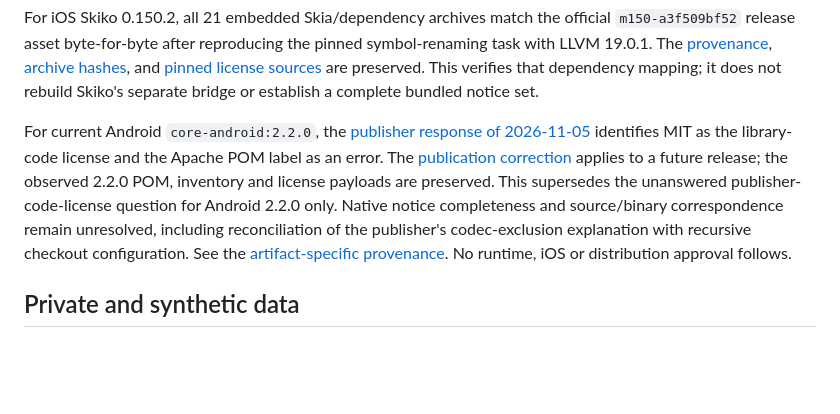
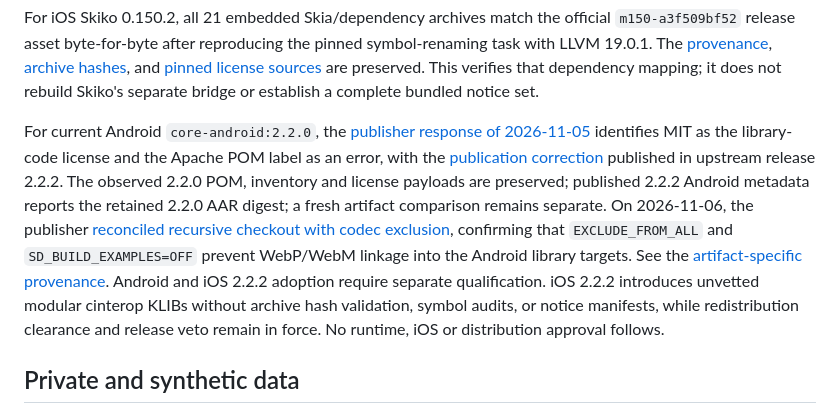
Before and after one commit to bloodf/vezuna, a Markdown page: THIRD_PARTY_NOTICES.md, the part around the change. Rendered like a GitHub page; blank space fills up the shorter version.

Commit message:
chore: preserve local work for manual review
No validation or merge acceptance. Original worktree unchanged.

```diff
--- a/THIRD_PARTY_NOTICES.md
+++ b/THIRD_PARTY_NOTICES.md
@@ -90,7 +90,7 @@ The [native attribution evidence](third_party/llamatik-2.1.0/PROVENANCE.md) reco
 
 For iOS Skiko 0.150.2, all 21 embedded Skia/dependency archives match the official `m150-a3f509bf52` release asset byte-for-byte after reproducing the pinned symbol-renaming task with LLVM 19.0.1. The [provenance](third_party/skiko-0.150.2/PROVENANCE.json), [archive hashes](third_party/skiko-0.150.2/ios-native-source-match.json), and [pinned license sources](third_party/skiko-0.150.2/license-sources.json) are preserved. This verifies that dependency mapping; it does not rebuild Skiko's separate bridge or establish a complete bundled notice set.
 
-For current Android `core-android:2.2.0`, the [publisher response of 2026-11-05](https://github.com/llamatik/Llamatik/issues/184#issuecomment-6666093632) identifies MIT as the library-code license and the Apache POM label as an error. The [publication correction](https://github.com/llamatik/Llamatik/commit/e4b5e1a71b12e087f702902b0733fe3936afcd3b) applies to a future release; the observed 2.2.0 POM, inventory and license payloads are preserved. This supersedes the unanswered publisher-code-license question for Android 2.2.0 only. Native notice completeness and source/binary correspondence remain unresolved, including reconciliation of the publisher's codec-exclusion explanation with recursive checkout configuration. See the [artifact-specific provenance](third_party/llamatik-2.2.0/PROVENANCE.md). No runtime, iOS or distribution approval follows.
+For current Android `core-android:2.2.0`, the [publisher response of 2026-11-05](https://github.com/llamatik/Llamatik/issues/184#issuecomment-6666093632) identifies MIT as the library-code license and the Apache POM label as an error, with the [publication correction](https://github.com/llamatik/Llamatik/commit/e4b5e1a71b12e087f702902b0733fe3936afcd3b) published in upstream release 2.2.2. The observed 2.2.0 POM, inventory and license payloads are preserved; published 2.2.2 Android metadata reports the retained 2.2.0 AAR digest; a fresh artifact comparison remains separate. On 2026-11-06, the publisher [reconciled recursive checkout with codec exclusion](https://github.com/llamatik/Llamatik/issues/184#issuecomment-6681501282), confirming that `EXCLUDE_FROM_ALL` and `SD_BUILD_EXAMPLES=OFF` prevent WebP/WebM linkage into the Android library targets. See the [artifact-specific provenance](third_party/llamatik-2.2.0/PROVENANCE.md). Android and iOS 2.2.2 adoption require separate qualification. iOS 2.2.2 introduces unvetted modular cinterop KLIBs without archive hash validation, symbol audits, or notice manifests, while redistribution clearance and release veto remain in force. No runtime, iOS or distribution approval follows.
 
 ## Private and synthetic data
 
```
Also changed, not shown: 1 other file.
